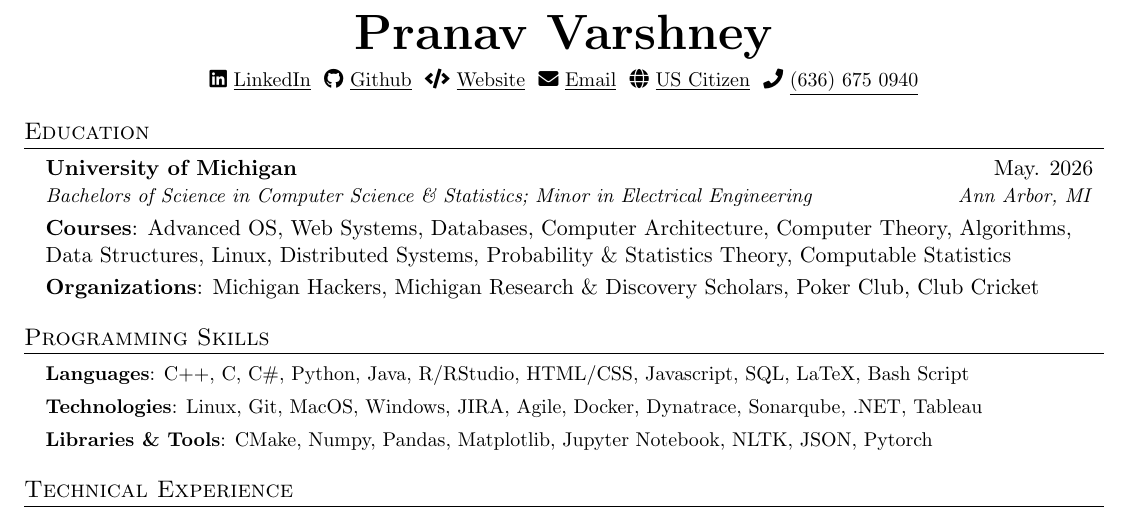
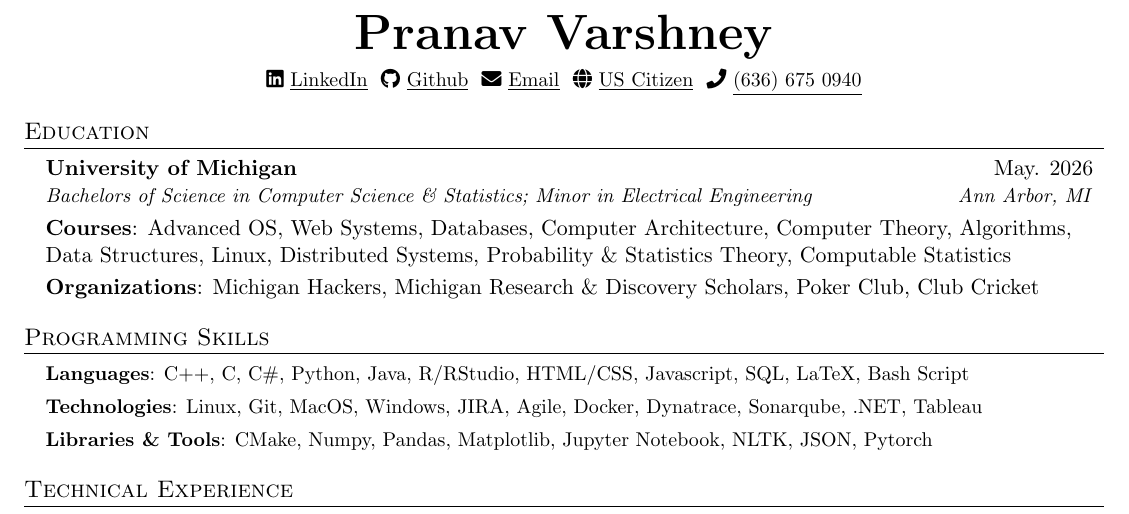
Before and after one commit to pvarshh/resume, a LaTeX CV (resume.tex): part of page 1 of 2, cut so that both start at the same text. Compiled offline with pdfLaTeX.

Commit message:
aug 22 edits

```diff
--- a/resume.tex
+++ b/resume.tex
@@ -121,9 +121,9 @@ label={}]}
     \href{https://linkedin.com/in/pvarshh}{\underline{LinkedIn}} $ $
     \faIcon{github}
     \href{https://github.com/pvarshh}{\underline{Github}} $ $
-    \faIcon{code}
-    \href{https://term-nav.vercel.app/}
-    {\underline{Website}} $  $
+    %\faIcon{code}
+    %\href{https://term-nav.vercel.app/}
+    %{\underline{Website}} $  $
     \faIcon{envelope}
     \href{mailto:pvarsh@umich.edu}
     {\underline{Email}} $ $
```
Also changed, not shown: resume.pdf, resume.png.
